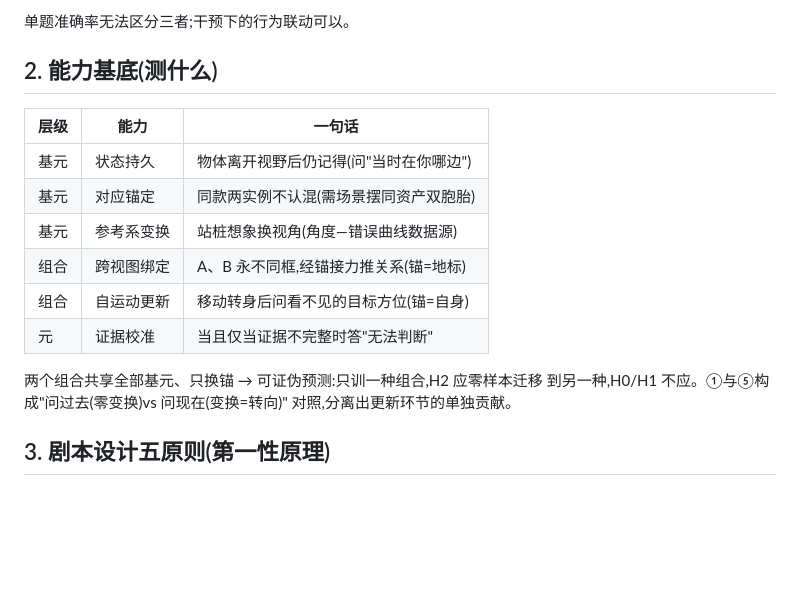
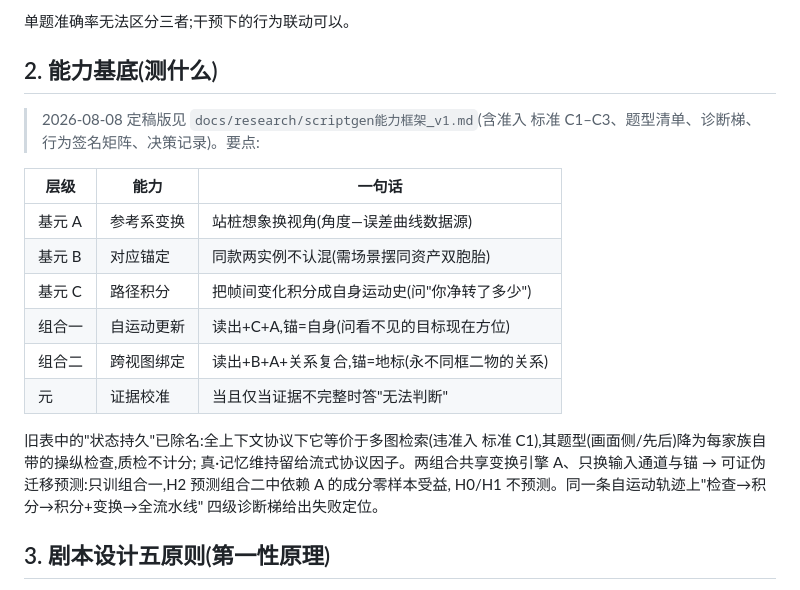
Before and after one commit to sheercold14/EpiSpace, a Markdown page: docs/research/scriptgen主线上下文交接_v1.md, the part around the change. Rendered like a GitHub page; blank space fills up the shorter version.

```diff
--- a/docs/research/scriptgen主线上下文交接_v1.md
+++ b/docs/research/scriptgen主线上下文交接_v1.md
@@ -20,18 +20,24 @@
 
 ## 2. 能力基底(测什么)
 
+> 2026-08-08 定稿版见 `docs/research/scriptgen能力框架_v1.md`(含准入
+> 标准 C1–C3、题型清单、诊断梯、行为签名矩阵、决策记录)。要点:
+
 | 层级 | 能力 | 一句话 |
 |---|---|---|
-| 基元 | 状态持久 | 物体离开视野后仍记得(问"当时在你哪边") |
-| 基元 | 对应锚定 | 同款两实例不认混(需场景摆同资产双胞胎) |
-| 基元 | 参考系变换 | 站桩想象换视角(角度—错误曲线数据源) |
-| 组合 | 跨视图绑定 | A、B 永不同框,经锚接力推关系(锚=地标) |
-| 组合 | 自运动更新 | 移动转身后问看不见的目标方位(锚=自身) |
+| 基元 A | 参考系变换 | 站桩想象换视角(角度—误差曲线数据源) |
+| 基元 B | 对应锚定 | 同款两实例不认混(需场景摆同资产双胞胎) |
+| 基元 C | 路径积分 | 把帧间变化积分成自身运动史(问"你净转了多少") |
+| 组合一 | 自运动更新 | 读出+C+A,锚=自身(问看不见的目标现在方位) |
+| 组合二 | 跨视图绑定 | 读出+B+A+关系复合,锚=地标(永不同框二物的关系) |
 | 元 | 证据校准 | 当且仅当证据不完整时答"无法判断" |
 
-两个组合共享全部基元、只换锚 → 可证伪预测:只训一种组合,H2 应零样本迁移
-到另一种,H0/H1 不应。①与⑤构成"问过去(零变换)vs 问现在(变换=转向)"
-对照,分离出更新环节的单独贡献。
+旧表中的"状态持久"已除名:全上下文协议下它等价于多图检索(违准入
+标准 C1),其题型(画面侧/先后)降为每家族自带的操纵检查,质检不计分;
+真·记忆维持留给流式协议因子。两组合共享变换引擎 A、只换输入通道与锚
+→ 可证伪迁移预测:只训组合一,H2 预测组合二中依赖 A 的成分零样本受益,
+H0/H1 不预测。同一条自运动轨迹上"检查→积分→积分+变换→全流水线"
+四级诊断梯给出失败定位。
 
 ## 3. 剧本设计五原则(第一性原理)
 
```
Also changed, not shown: docs/research/scriptgen能力框架_v1.md (added, +141 -0 lines).
